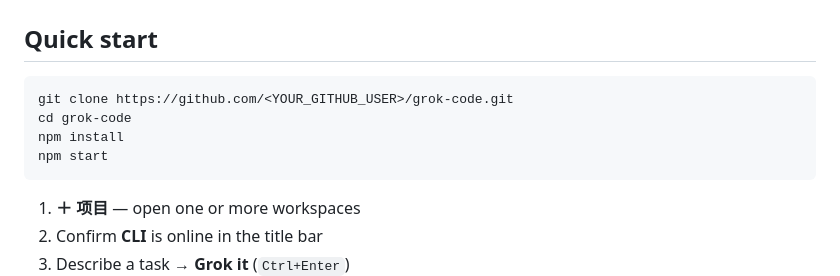
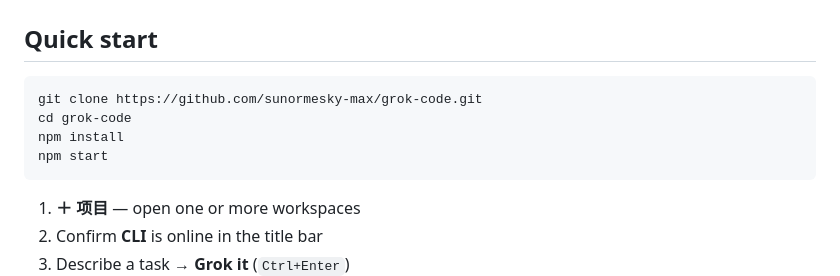
Before and after one commit to sunormesky-max/grok-code, a Markdown page: README.md, the part around the change. Drawn GitHub-style.

Commit message:
docs: set public clone URL for sunormesky-max/grok-code

````diff
--- a/README.md
+++ b/README.md
@@ -37,11 +37,12 @@
 ## Quick start
 
 ```bash
-git clone https://github.com/<YOUR_GITHUB_USER>/grok-code.git
+git clone https://github.com/sunormesky-max/grok-code.git
 cd grok-code
 npm install
 npm start
 ```
+
 
 1. **＋ 项目** — open one or more workspaces
 2. Confirm **CLI** is online in the title bar
````
